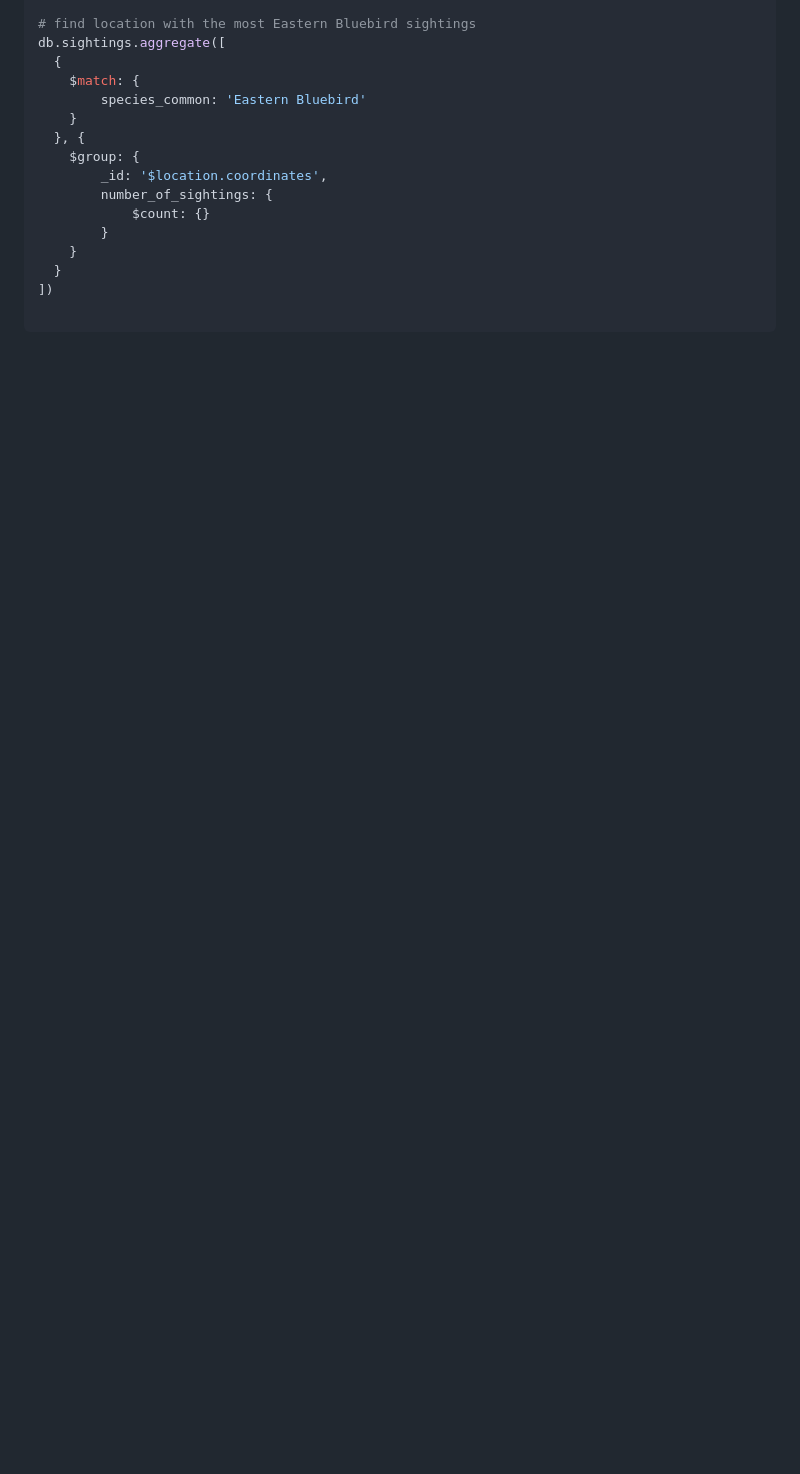
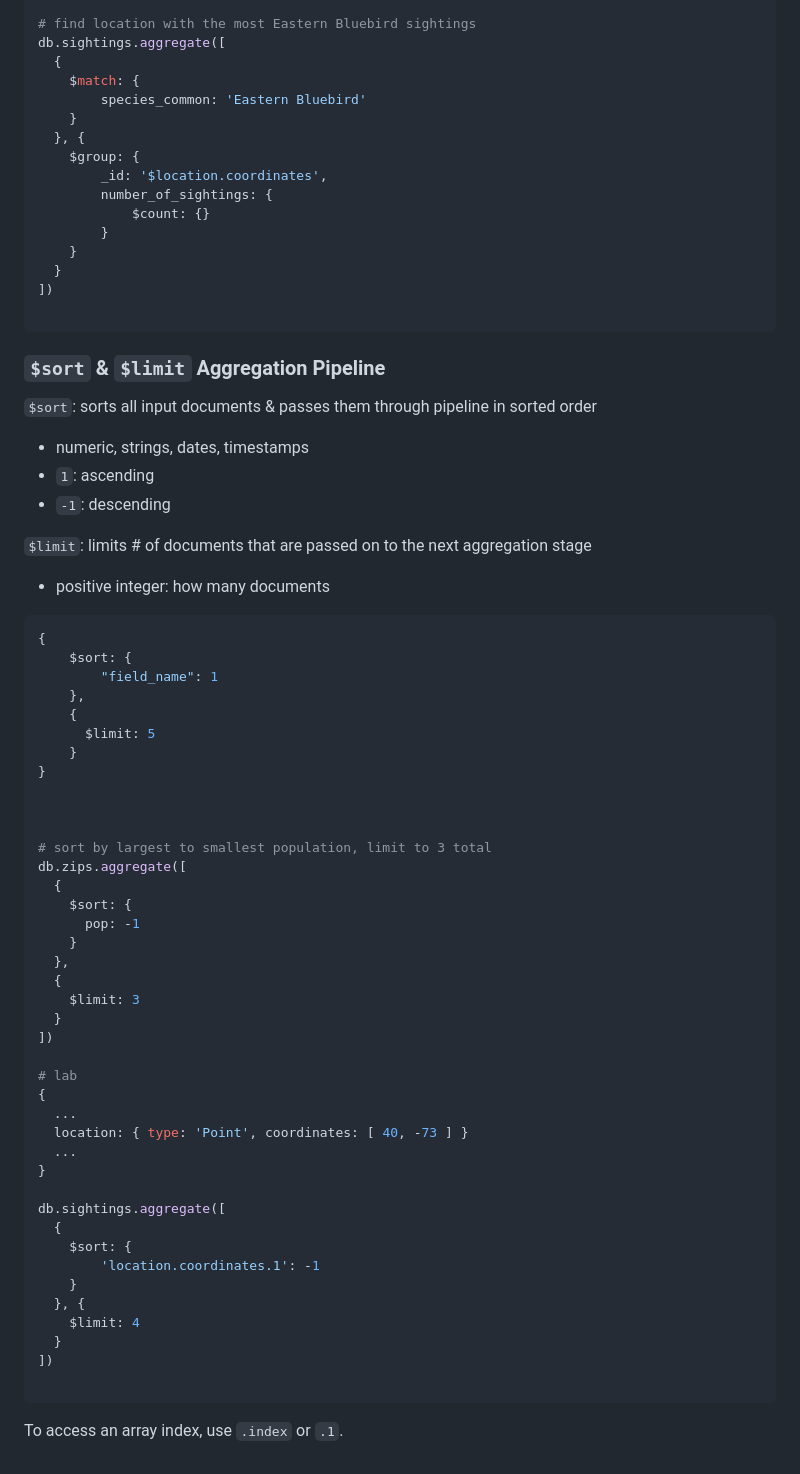
Before and after one commit to bmilcs/odin-project, a Markdown page: mongodb.md, the part around the change. Drawn GitHub-style; blank space fills up the shorter version.

Commit message:
Add sort & limit aggregate pipeline methods to mongodb

````diff
--- a/mongodb.md
+++ b/mongodb.md
@@ -1088,4 +1088,59 @@ db.sightings.aggregate([
 
 ```
 
-<!-- https://learn.mongodb.com/learn/course/mongodb-aggregation/lesson-2-using-match-and-group-stages-in-a-mongodb-aggregation-pipeline/practice?client=customer&page=1 -->
+### `$sort` & `$limit` Aggregation Pipeline
+
+`$sort`: sorts all input documents & passes them through pipeline in sorted order
+
+- numeric, strings, dates, timestamps
+- `1`: ascending
+- `-1`: descending
+
+`$limit`: limits # of documents that are passed on to the next aggregation stage
+
+- positive integer: how many documents
+
+```sh
+{
+    $sort: {
+        "field_name": 1
+    },
+    {
+      $limit: 5
+    }
+}
+
+
+
+# sort by largest to smallest population, limit to 3 total
+db.zips.aggregate([
+  {
+    $sort: {
+      pop: -1
+    }
+  },
+  {
+    $limit: 3
+  }
+])
+
+# lab
+{
+  ...
+  location: { type: 'Point', coordinates: [ 40, -73 ] }
+  ...
+}
+
+db.sightings.aggregate([
+  {
+    $sort: {
+        'location.coordinates.1': -1
+    }
+  }, {
+    $limit: 4
+  }
+])
+
+```
+
+To access an array index, use `.index` or `.1`.
````
